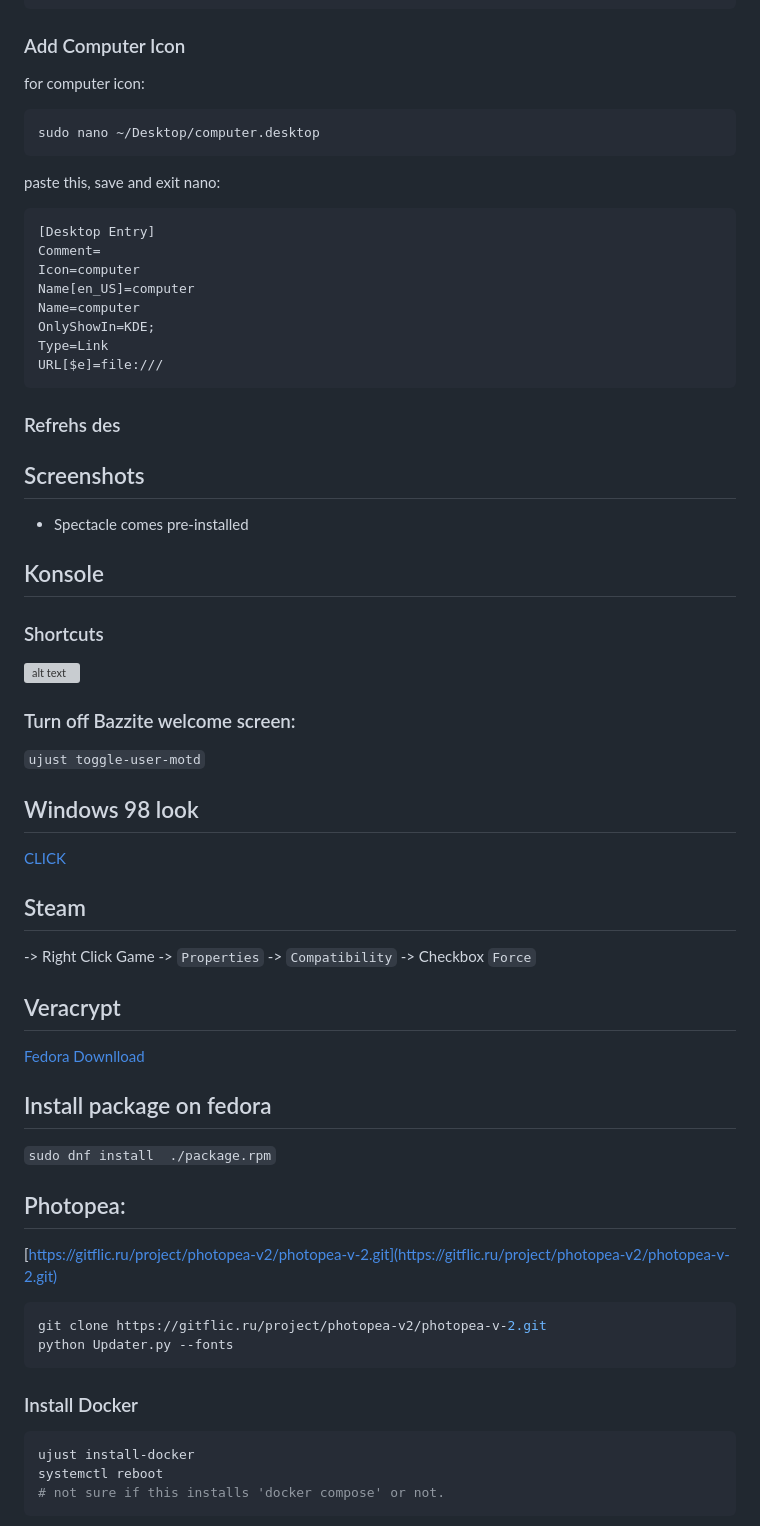
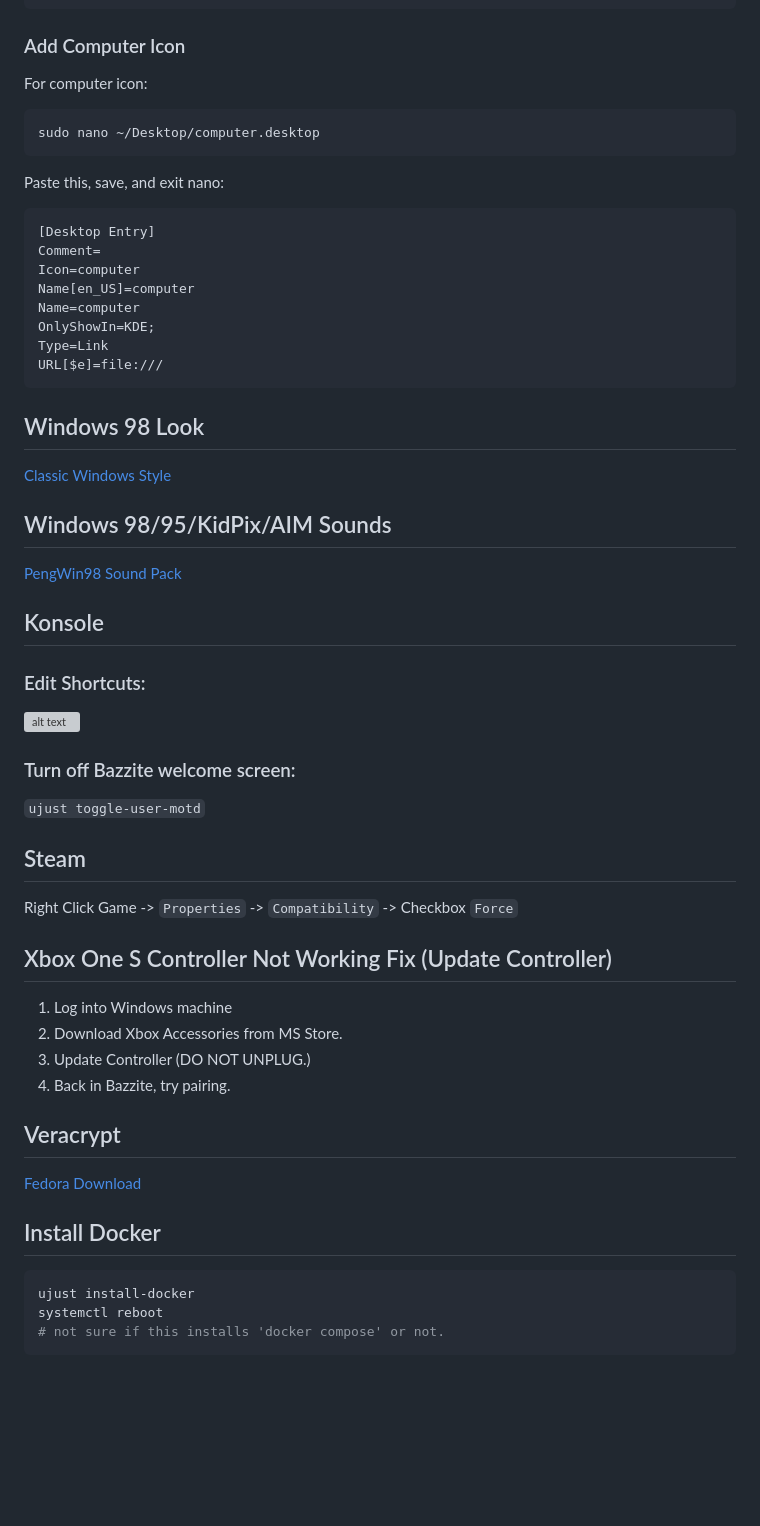
Before and after one commit to hidmush86/Bazzite-Laptop-Setup-Guide, a Markdown page: README.md, the part around the change printed below. Rendered like a GitHub page; blank space fills up the shorter version; grey boxes are pictures that could not be loaded.

````diff
--- a/README.md
+++ b/README.md
@@ -65,10 +97,10 @@ OnlyShowIn=KDE;
 ### Add Computer Icon
-for computer icon:
-```
+For computer icon:
+```bash
 sudo nano ~/Desktop/computer.desktop
 ```
-paste this, save and exit nano:
-```
+Paste this, save, and exit nano:
+```ini
 [Desktop Entry]
 Comment=
 Icon=computer
@@ -78,41 +110,33 @@ OnlyShowIn=KDE;
 Type=Link
 URL[$e]=file:///
 ```
-### Refrehs des
 
-## Screenshots
-- Spectacle comes pre-installed
+## Windows 98 Look
+[Classic Windows Style](https://www.reddit.com/r/unixporn/comments/11britw/kde_went_full_on_classic_windows_style/#lightbox)
+
+## Windows 98/95/KidPix/AIM Sounds
+[PengWin98 Sound Pack](https://github.com/hidmush86/PengWin98)
 
 ## Konsole
-### Shortcuts
+### Edit Shortcuts:
 ![alt text](image.png)
 
 ### Turn off Bazzite welcome screen:
 `ujust toggle-user-motd`
 
-## Windows 98 look
-[CLICK](https://www.reddit.com/r/unixporn/comments/11britw/kde_went_full_on_classic_windows_style/#lightbox)
+## Steam
+Right Click Game -> `Properties` -> `Compatibility` -> Checkbox `Force`
 
-## Steam
--> Right Click Game -> `Properties` -> `Compatibility` -> Checkbox `Force`
+## Xbox One S Controller Not Working Fix (Update Controller)
+1. Log into Windows machine
+2. Download Xbox Accessories from MS Store.
+3. Update Controller (DO NOT UNPLUG.)
+4. Back in Bazzite, try pairing.
 
 ## Veracrypt
-[Fedora Downlload](https://www.veracrypt.fr/en/Downloads.html)
+[Fedora Download](https://www.veracrypt.fr/en/Downloads.html)
 
-## Install package on fedora
-`sudo dnf install  ./package.rpm`
-
-## Photopea:
-[https://gitflic.ru/project/photopea-v2/photopea-v-2.git](https://gitflic.ru/project/photopea-v2/photopea-v-2.git)
-```bash
-git clone https://gitflic.ru/project/photopea-v2/photopea-v-2.git
-python Updater.py --fonts
-```
-
-
-
-
-### Install Docker
+## Install Docker
 ```bash
 ujust install-docker
 systemctl reboot
````
Also changed, not shown: other parts of README.md (+60 -33 lines).
